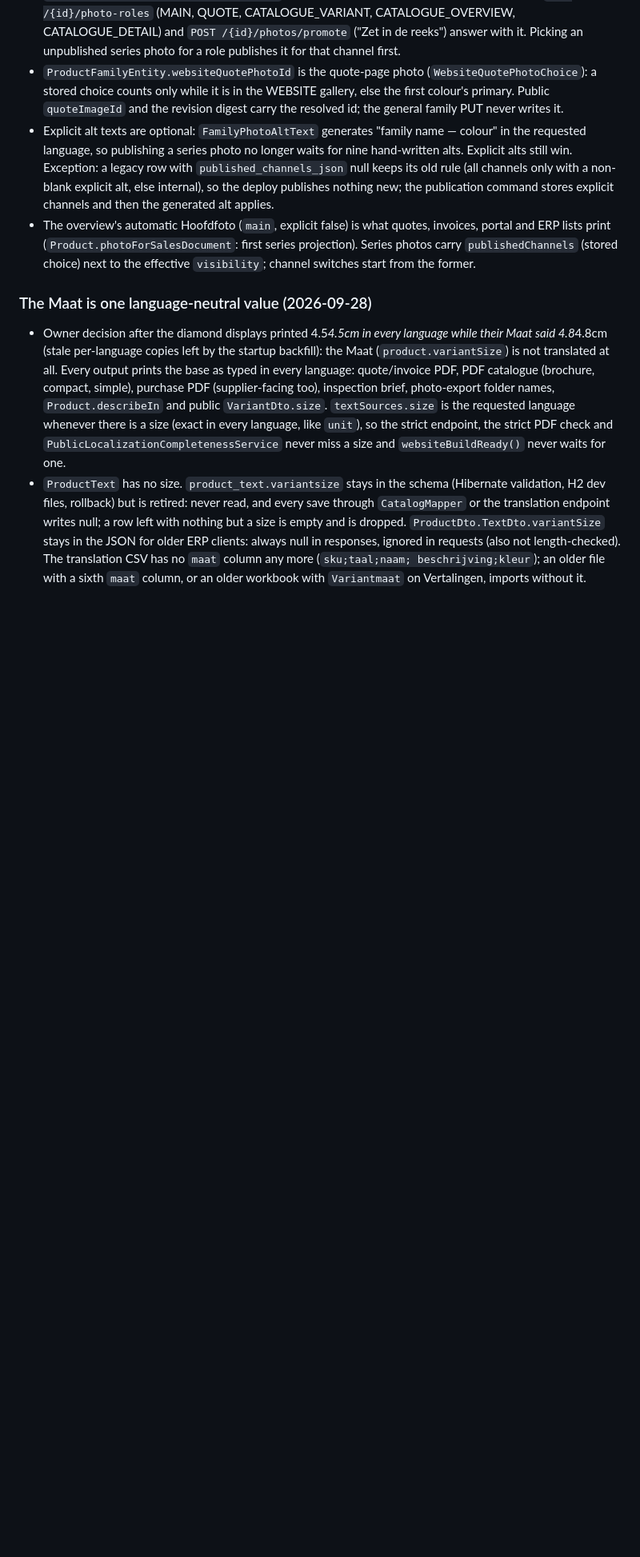
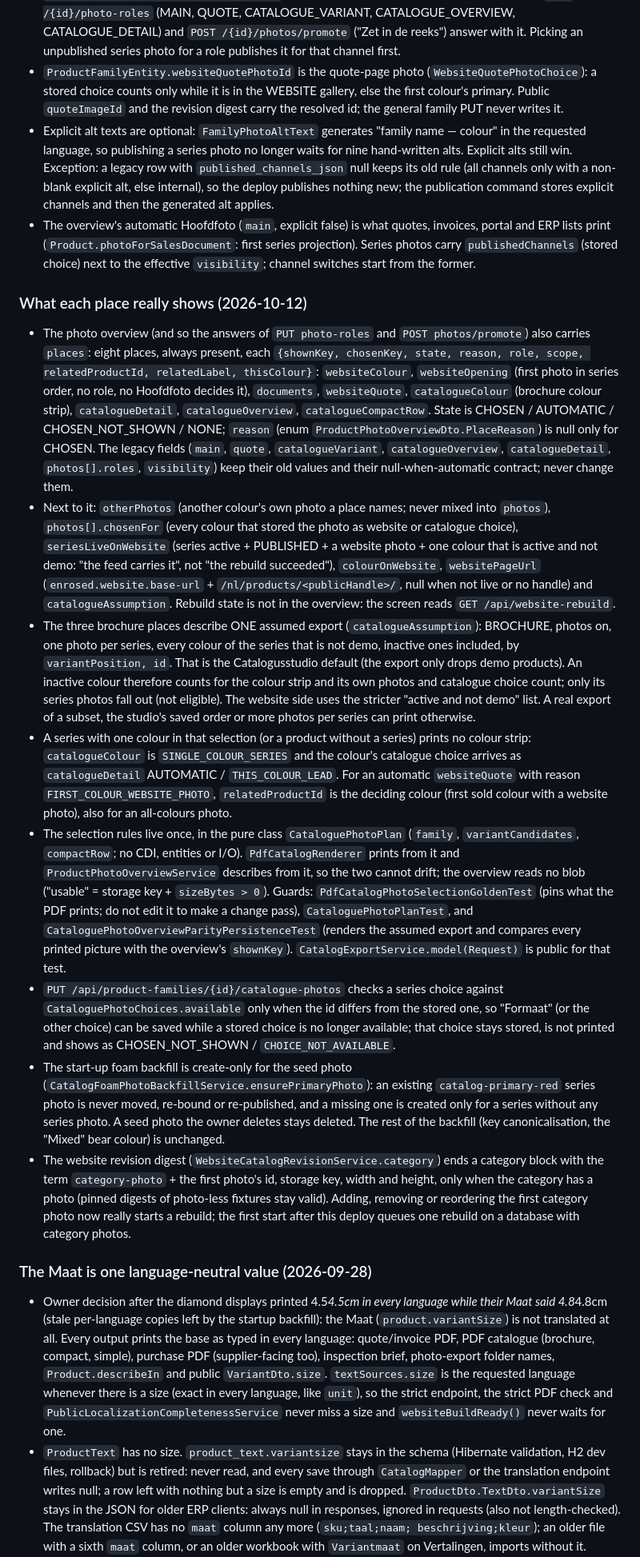
Before and after one commit to EntegoBV/enrosed-erp-backend, a Markdown page: AI-CONTEXT.md, the part around the change. Shown at 80% size. Rendered like a GitHub page; blank space fills up the shorter version.

Commit message:
Describe the photo places and the shared catalogue plan in AI-CONTEXT
The photo round added what each place really shows, one shared selection
plan for the PDF and the overview, a create-only foam seed photo and the
category photo term in the website digest. The context file is where the
next reader looks for those rules.

Co-Authored-By: Claude Opus 5.5 <noreply@anthropic.com>

```diff
--- a/AI-CONTEXT.md
+++ b/AI-CONTEXT.md
@@ -501,6 +501,72 @@ Dev DB: H2 file (`./data`, schema update). Prod: Postgres via PG* env vars
   invoices, portal and ERP lists print (`Product.photoForSalesDocument`: first
   series projection). Series photos carry `publishedChannels` (stored choice)
   next to the effective `visibility`; channel switches start from the former.
+
+### What each place really shows (2026-10-12)
+- The photo overview (and so the answers of `PUT photo-roles` and
+  `POST photos/promote`) also carries `places`: eight places, always present,
+  each `{shownKey, chosenKey, state, reason, role, scope, relatedProductId,
+  relatedLabel, thisColour}`: `websiteColour`, `websiteOpening` (first photo
+  in series order, no role, no Hoofdfoto decides it), `documents`,
+  `websiteQuote`, `catalogueColour` (brochure colour strip),
+  `catalogueDetail`, `catalogueOverview`, `catalogueCompactRow`. State is
+  CHOSEN / AUTOMATIC / CHOSEN_NOT_SHOWN / NONE; `reason` (enum
+  `ProductPhotoOverviewDto.PlaceReason`) is null only for CHOSEN. The legacy
+  fields (`main`, `quote`, `catalogueVariant`, `catalogueOverview`,
+  `catalogueDetail`, `photos[].roles`, `visibility`) keep their old values
+  and their null-when-automatic contract; never change them.
+- Next to it: `otherPhotos` (another colour's own photo a place names; never
+  mixed into `photos`), `photos[].chosenFor` (every colour that stored the
+  photo as website or catalogue choice), `seriesLiveOnWebsite` (series
+  active + PUBLISHED + a website photo + one colour that is active and not
+  demo: "the feed carries it", not "the rebuild succeeded"),
+  `colourOnWebsite`, `websitePageUrl` (`enrosed.website.base-url` +
+  `/nl/products/<publicHandle>/`, null when not live or no handle) and
+  `catalogueAssumption`. Rebuild state is not in the overview: the screen
+  reads `GET /api/website-rebuild`.
+- The three brochure places describe ONE assumed export
+  (`catalogueAssumption`): BROCHURE, photos on, one photo per series, every
+  colour of the series that is not demo, inactive ones included, by
+  `variantPosition, id`. That is the Catalogusstudio default (the export only
+  drops demo products). An inactive colour therefore counts for the colour
+  strip and its own photos and catalogue choice count; only its series
+  photos fall out (not eligible). The website side uses the stricter "active
+  and not demo" list. A real export of a subset, the studio's saved order or
+  more photos per series can print otherwise.
+- A series with one colour in that selection (or a product without a series)
+  prints no colour strip: `catalogueColour` is `SINGLE_COLOUR_SERIES` and the
+  colour's catalogue choice arrives as `catalogueDetail` AUTOMATIC /
+  `THIS_COLOUR_LEAD`. For an automatic `websiteQuote` with reason
+  `FIRST_COLOUR_WEBSITE_PHOTO`, `relatedProductId` is the deciding colour
+  (first sold colour with a website photo), also for an all-colours photo.
+- The selection rules live once, in the pure class `CataloguePhotoPlan`
+  (`family`, `variantCandidates`, `compactRow`; no CDI, entities or I/O).
+  `PdfCatalogRenderer` prints from it and `ProductPhotoOverviewService`
+  describes from it, so the two cannot drift; the overview reads no blob
+  ("usable" = storage key + `sizeBytes > 0`). Guards:
+  `PdfCatalogPhotoSelectionGoldenTest` (pins what the PDF prints; do not
+  edit it to make a change pass), `CataloguePhotoPlanTest`, and
+  `CataloguePhotoOverviewParityPersistenceTest` (renders the assumed export
+  and compares every printed picture with the overview's `shownKey`).
+  `CatalogExportService.model(Request)` is public for that test.
+- `PUT /api/product-families/{id}/catalogue-photos` checks a series choice
+  against `CataloguePhotoChoices.available` only when the id differs from
+  the stored one, so "Formaat" (or the other choice) can be saved while a
+  stored choice is no longer available; that choice stays stored, is not
+  printed and shows as CHOSEN_NOT_SHOWN / `CHOICE_NOT_AVAILABLE`.
+- The start-up foam backfill is create-only for the seed photo
+  (`CatalogFoamPhotoBackfillService.ensurePrimaryPhoto`): an existing
+  `catalog-primary-red` series photo is never moved, re-bound or
+  re-published, and a missing one is created only for a series without any
+  series photo. A seed photo the owner deletes stays deleted. The rest of
+  the backfill (key canonicalisation, the "Mixed" bear colour) is unchanged.
+- The website revision digest (`WebsiteCatalogRevisionService.category`)
+  ends a category block with the term `category-photo` + the first photo's
+  id, storage key, width and height, only when the category has a photo
+  (pinned digests of photo-less fixtures stay valid). Adding, removing or
+  reordering the first category photo now really starts a rebuild; the first
+  start after this deploy queues one rebuild on a database with category
+  photos.
 
 ### The Maat is one language-neutral value (2026-09-28)
 - Owner decision after the diamond displays printed 4.5*4.5cm in every
```
